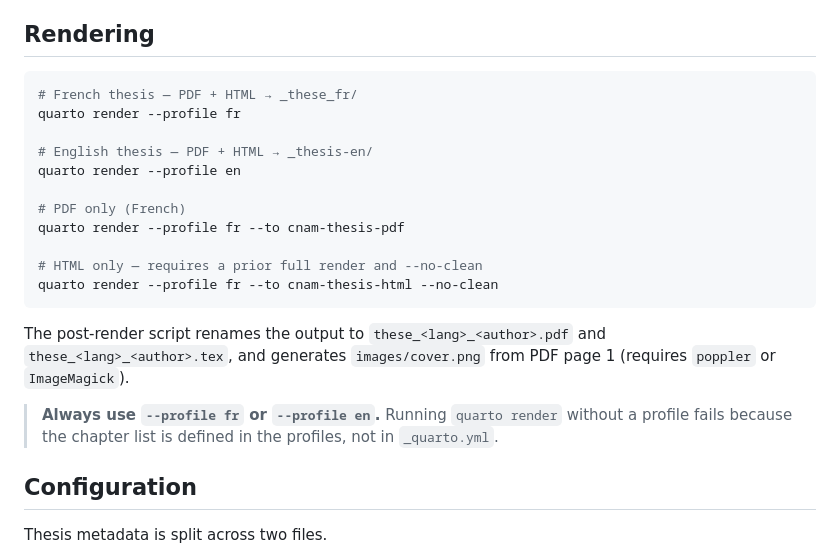
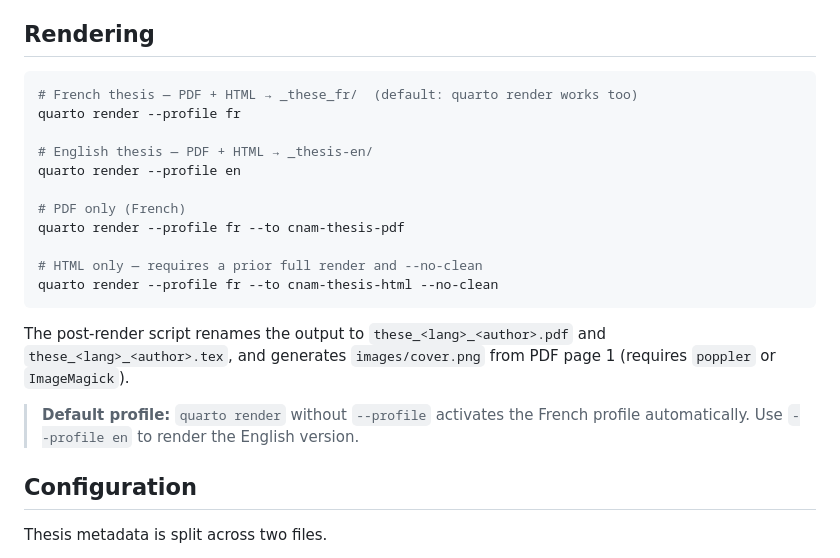
Before and after one commit to zinc75/quarto-cnam-thesis, a Markdown page: README.md, the part around the change. Drawn GitHub-style.

````diff
--- a/README.md
+++ b/README.md
@@ -61,7 +61,7 @@ writing.
 ## Rendering
 
 ```bash
-# French thesis — PDF + HTML → _these_fr/
+# French thesis — PDF + HTML → _these_fr/  (default: quarto render works too)
 quarto render --profile fr
 
 # English thesis — PDF + HTML → _thesis-en/
@@ -78,9 +78,8 @@ The post-render script renames the output to `these_<lang>_<author>.pdf` and
 `these_<lang>_<author>.tex`, and generates `images/cover.png` from PDF page 1
 (requires `poppler` or `ImageMagick`).
 
-> **Always use `--profile fr` or `--profile en`.** Running `quarto render`
-> without a profile fails because the chapter list is defined in the profiles,
-> not in `_quarto.yml`.
+> **Default profile:** `quarto render` without `--profile` activates the French
+> profile automatically. Use `--profile en` to render the English version.
 
 ## Configuration
 
````
Also changed, not shown: README.fr.md (+3 -4 lines).
